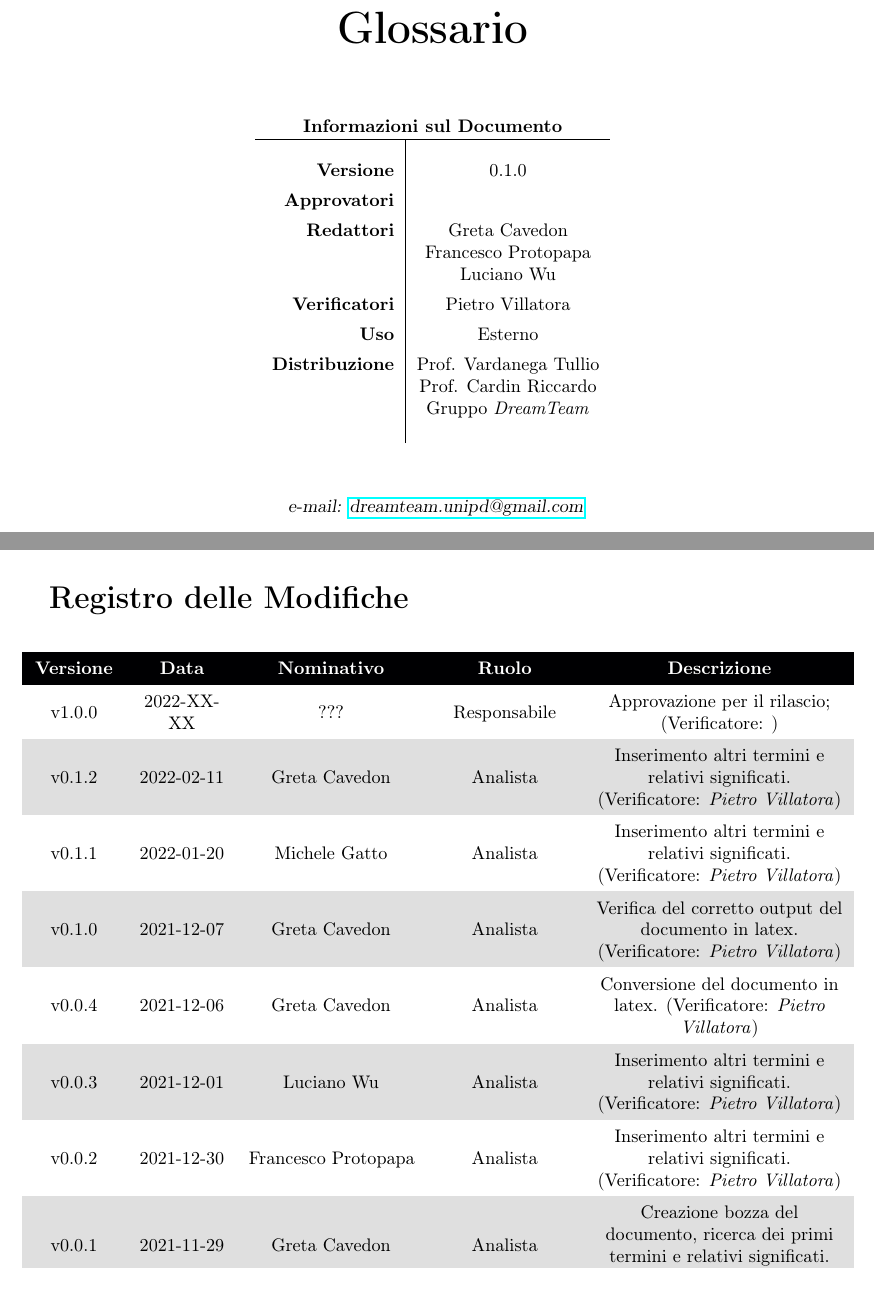
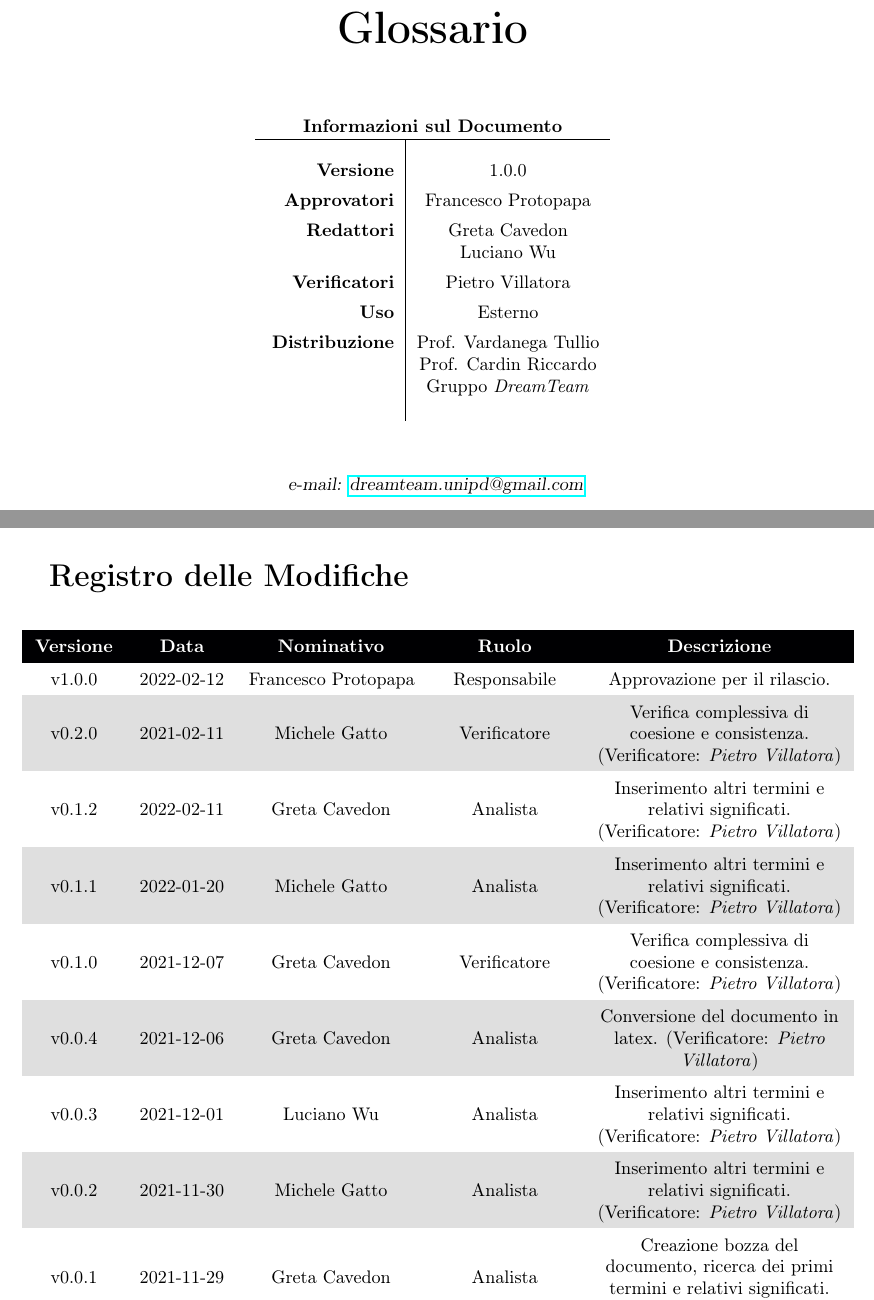
Before and after one commit to DreamTeamSWE/Documenti, a LaTeX document (Glossario/Glossario.tex, which reads Glossario/Intro.tex, Glossario/Sezioni/RegistroModifiche.tex): two parts of pages 1 and 2 of 30, joined at a grey line, cut so that both start at the same text. Compiled offline with pdfLaTeX.

Commit message:
glossario approvato

```diff
--- a/Glossario/Intro.tex
+++ b/Glossario/Intro.tex
@@ -14,10 +14,9 @@
 \begin{tabular}{r|c}
 \multicolumn{2}{c}{\textbf{Informazioni sul Documento}} \\
 \hline \\
-\textbf{Versione} & 0.1.0 \\ \rule{0pt}{3ex}
-\textbf{Approvatori} &  \\ \rule{0pt}{3ex}
+\textbf{Versione} & 1.0.0 \\ \rule{0pt}{3ex}
+\textbf{Approvatori} & \FP{} \\ \rule{0pt}{3ex}
 \textbf{Redattori} & \GC{} \\ \rule{0pt}{2ex}
-& \FP{} \\ \rule{0pt}{2ex}
 & \LW{} \\ \rule{0pt}{3ex}
 \textbf{Verificatori} & Pietro Villatora \\ \rule{0pt}{3ex}
 \textbf{Uso} & Esterno \\ \rule{0pt}{3ex}
--- a/Glossario/Sezioni/RegistroModifiche.tex
+++ b/Glossario/Sezioni/RegistroModifiche.tex
@@ -11,19 +11,21 @@
 	\rowcolor{darkblue}
 	\textcolor{white}{\textbf{Versione}} &\textcolor{white}{\textbf{Data}}& \textcolor{white}{\textbf{Nominativo}} & \textcolor{white}{\textbf{Ruolo}}&\textcolor{white}{\textbf{Descrizione}}\\
 
-	v1.0.0 & 2022-XX-XX &\shortstack{ \\ ???} &\shortstack{ \\ \RE{} } & Approvazione per il rilascio; (\VE: \textit{}) \\
+	v1.0.0 & 2022-02-12 &\shortstack{\\ \FP{}} &\shortstack{ \\ \RE{} } & Approvazione per il rilascio.\\
+
+	v0.2.0& 2021-02-11 & \shortstack{\\ \MG{}} &\shortstack{ \\ \VE{} } & Verifica complessiva di coesione e consistenza. (\VE: \textit{\PV{}})\\
 
 	v0.1.2& 2022-02-11 & \shortstack{\\ \GC{}} &\shortstack{ \\ \AN{} } & Inserimento altri termini e relativi significati. (\VE: \textit{\PV{}})\\
 
 	v0.1.1& 2022-01-20 & \shortstack{\\ \MG{}} &\shortstack{ \\ \AN{} } & Inserimento altri termini e relativi significati. (\VE: \textit{\PV{}})\\
 
-	v0.1.0& 2021-12-07 & \shortstack{\\ \GC{}} &\shortstack{ \\ \AN{} } & Verifica del corretto output del documento in latex. (\VE: \textit{\PV{}})\\
+	v0.1.0& 2021-12-07 & \shortstack{\\ \GC{}} &\shortstack{ \\ \VE{} } & Verifica complessiva di coesione e consistenza. (\VE: \textit{\PV{}})\\
 
 	v0.0.4& 2021-12-06& \shortstack{ \\ \GC{}} &\shortstack{ \\ \AN{} } & Conversione del documento in latex. (\VE: \textit{\PV{}})\\
 
 	v0.0.3& 2021-12-01& \shortstack{ \\ \LW{}} &\shortstack{ \\ \AN{} } & Inserimento altri termini e relativi significati. (\VE: \textit{\PV{}})\\
 
-	v0.0.2& 2021-12-30& \shortstack{ \\ \FP{}} &\shortstack{ \\ \AN{}} & Inserimento altri termini e relativi significati. (\VE: \textit{\PV{}})\\
+	v0.0.2& 2021-11-30& \shortstack{ \\ \MG{}} &\shortstack{ \\ \AN{}} & Inserimento altri termini e relativi significati. (\VE: \textit{\PV{}})\\
 
 	v0.0.1& 2021-11-29& \shortstack{ \\ \GC{}} &\shortstack{ \\ \AN{} } & Creazione bozza del documento, ricerca dei primi termini e relativi significati. (\VE: \textit{\PV{}})\\
 
```
Also changed, not shown: Glossario/Glossario.pdf.
